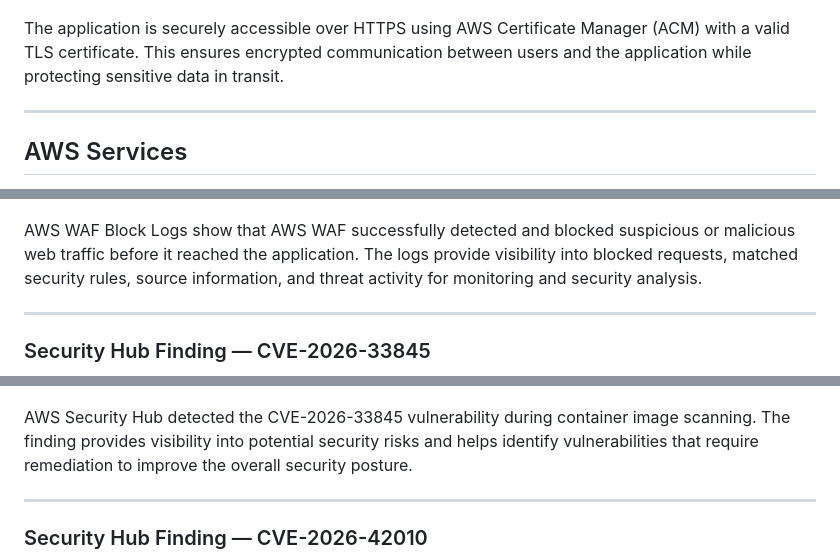
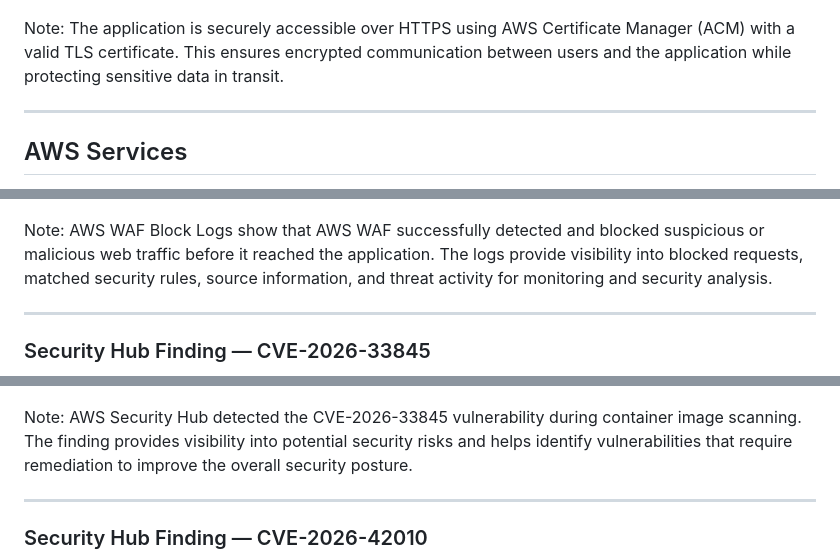
Before and after one commit to jbanday808/aws-zero-trust-architecture, a Markdown page: README.md, 3 parts joined by grey strips. Drawn GitHub-style.

```diff
--- a/README.md
+++ b/README.md
@@ -58,7 +58,7 @@ AWS KMS encrypts sensitive data to protect information and support security comp
 
 ![Secure Website](images/Secure_Website.png)
 
-The application is securely accessible over HTTPS using AWS Certificate Manager (ACM) with a valid TLS certificate. This ensures encrypted communication between users and the application while protecting sensitive data in transit.
+Note: The application is securely accessible over HTTPS using AWS Certificate Manager (ACM) with a valid TLS certificate. This ensures encrypted communication between users and the application while protecting sensitive data in transit.
 
 ---
 
@@ -101,7 +101,7 @@ The application is securely accessible over HTTPS using AWS Certificate Manager
 
 ![AWS WAF Logs](images/AWS%20WAF%20BLOCK%20Logs.png)
 
-AWS WAF Block Logs show that AWS WAF successfully detected and blocked suspicious or malicious web traffic before it reached the application. The logs provide visibility into blocked requests, matched security rules, source information, and threat activity for monitoring and security analysis.
+Note: AWS WAF Block Logs show that AWS WAF successfully detected and blocked suspicious or malicious web traffic before it reached the application. The logs provide visibility into blocked requests, matched security rules, source information, and threat activity for monitoring and security analysis.
 
 ---
 
@@ -109,7 +109,7 @@ AWS WAF Block Logs show that AWS WAF successfully detected and blocked suspiciou
 
 ![CVE-2026-33845](images/CVE-2026-33845.png)
 
-AWS Security Hub detected the CVE-2026-33845 vulnerability during container image scanning. The finding provides visibility into potential security risks and helps identify vulnerabilities that require remediation to improve the overall security posture.
+Note: AWS Security Hub detected the CVE-2026-33845 vulnerability during container image scanning. The finding provides visibility into potential security risks and helps identify vulnerabilities that require remediation to improve the overall security posture.
 
 ---
 
```
Also changed, not shown: other parts of README.md (+2 -2 lines).
